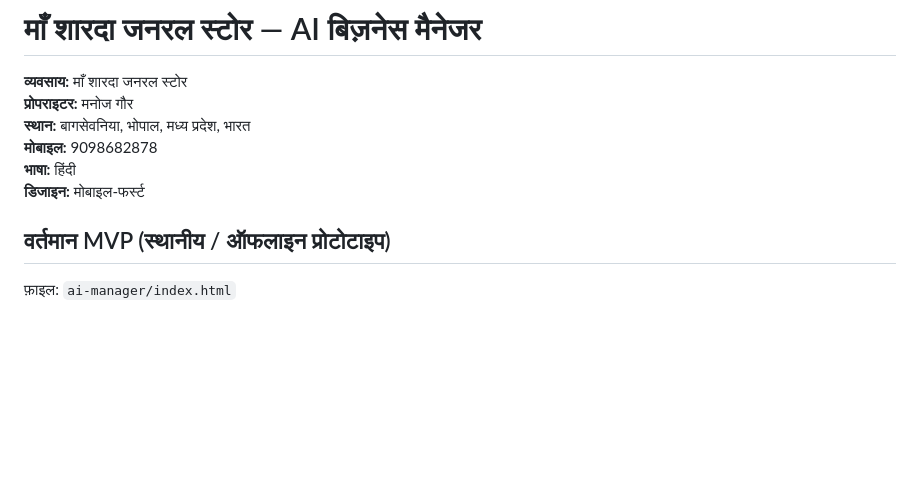
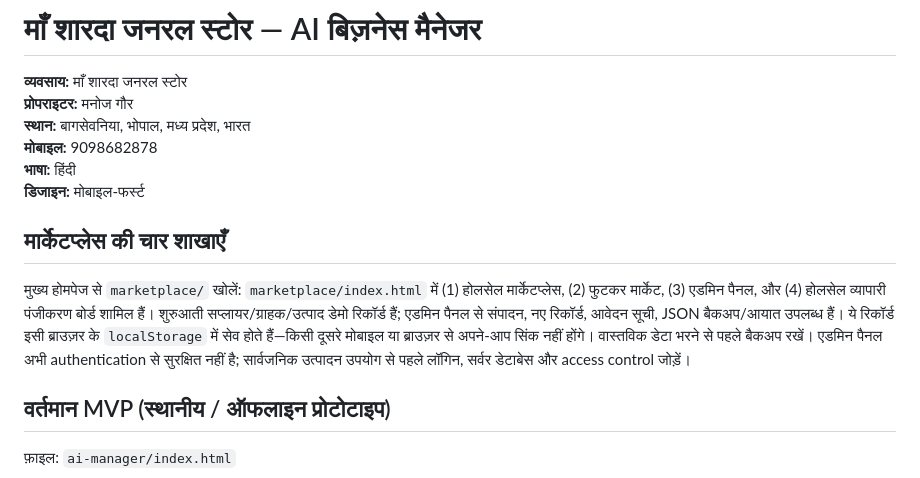
Before and after one commit to ajaysingh132/AKSHAY-Smart-Mobile-Marketplace, a Markdown page: ai-manager/README.md, the part around the change. Rendered like a GitHub page; blank space fills up the shorter version.

Commit message:
Document four-branch marketplace and demo data admin workflow

```diff
--- a/ai-manager/README.md
+++ b/ai-manager/README.md
@@ -6,6 +6,9 @@
 **मोबाइल:** 9098682878
 **भाषा:** हिंदी
 **डिजाइन:** मोबाइल-फर्स्ट
+
+## मार्केटप्लेस की चार शाखाएँ
+मुख्य होमपेज से `marketplace/` खोलें: `marketplace/index.html` में (1) होलसेल मार्केटप्लेस, (2) फुटकर मार्केट, (3) एडमिन पैनल, और (4) होलसेल व्यापारी पंजीकरण बोर्ड शामिल हैं। शुरुआती सप्लायर/ग्राहक/उत्पाद डेमो रिकॉर्ड हैं; एडमिन पैनल से संपादन, नए रिकॉर्ड, आवेदन सूची, JSON बैकअप/आयात उपलब्ध हैं। ये रिकॉर्ड इसी ब्राउज़र के `localStorage` में सेव होते हैं—किसी दूसरे मोबाइल या ब्राउज़र से अपने-आप सिंक नहीं होंगे। वास्तविक डेटा भरने से पहले बैकअप रखें। एडमिन पैनल अभी authentication से सुरक्षित नहीं है; सार्वजनिक उत्पादन उपयोग से पहले लॉगिन, सर्वर डेटाबेस और access control जोड़ें।
 
 ## वर्तमान MVP (स्थानीय / ऑफलाइन प्रोटोटाइप)
 फ़ाइल: `ai-manager/index.html`
```
